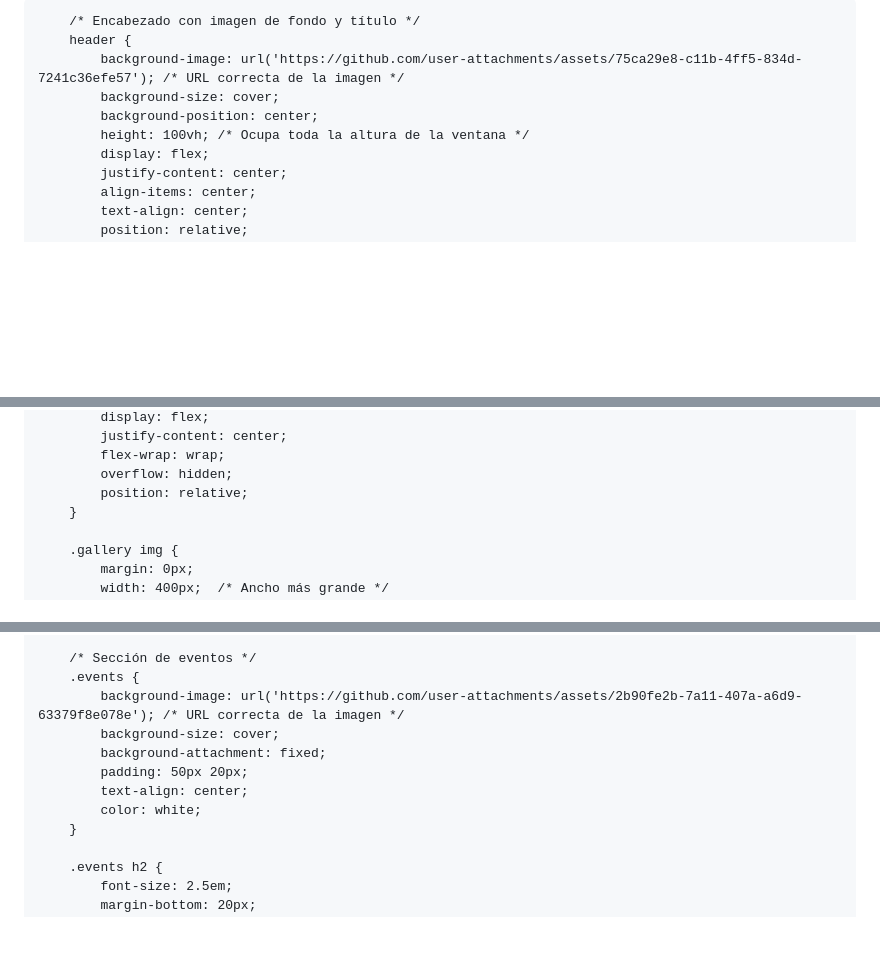
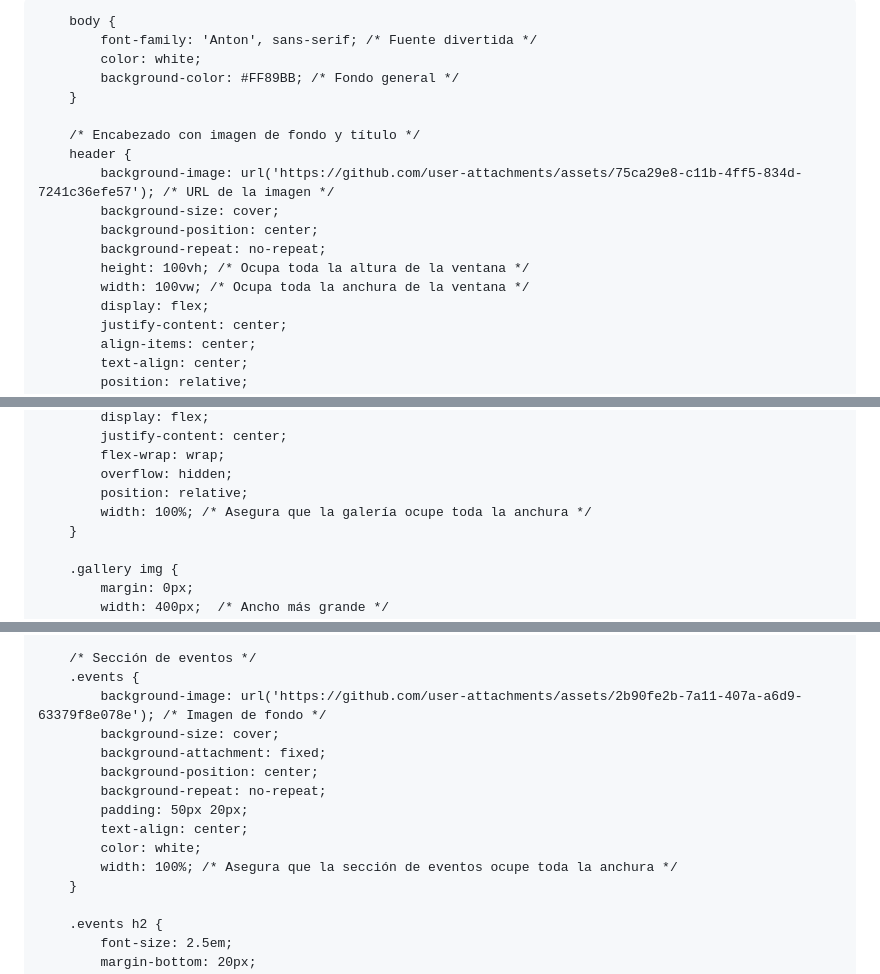
Before and after one commit to FatimaHurt/RunGirl, a Markdown page: README.md, 3 parts joined by grey strips. GitHub-like rendering; blank space fills up the shorter version.

Commit message:
version 4.md

```diff
--- a/README.md
+++ b/README.md
@@ -6,8 +6,14 @@
     <title>RunGirl</title>
     <link href="https://fonts.googleapis.com/css2?family=Anton&display=swap" rel="stylesheet">
     <style>
+        /* Asegúrate de que no haya márgenes ni padding en el html y body */
+        html, body {
+            margin: 0;
+            padding: 0;
+            height: 100%; /* Asegura que ocupe toda la altura de la pantalla */
+        }
+
         body {
-            margin: 0;
             font-family: 'Anton', sans-serif; /* Fuente divertida */
             color: white;
             background-color: #FF89BB; /* Fondo general */
@@ -15,10 +21,12 @@
 
         /* Encabezado con imagen de fondo y título */
         header {
-            background-image: url('https://github.com/user-attachments/assets/75ca29e8-c11b-4ff5-834d-7241c36efe57'); /* URL correcta de la imagen */
+            background-image: url('https://github.com/user-attachments/assets/75ca29e8-c11b-4ff5-834d-7241c36efe57'); /* URL de la imagen */
             background-size: cover;
             background-position: center;
+            background-repeat: no-repeat;
             height: 100vh; /* Ocupa toda la altura de la ventana */
+            width: 100vw; /* Ocupa toda la anchura de la ventana */
             display: flex;
             justify-content: center;
             align-items: center;
@@ -42,6 +50,7 @@
             flex-wrap: wrap;
             overflow: hidden;
             position: relative;
+            width: 100%; /* Asegura que la galería ocupe toda la anchura */
         }
 
         .gallery img {
@@ -86,12 +95,15 @@
 
         /* Sección de eventos */
         .events {
-            background-image: url('https://github.com/user-attachments/assets/2b90fe2b-7a11-407a-a6d9-63379f8e078e'); /* URL correcta de la imagen */
+            background-image: url('https://github.com/user-attachments/assets/2b90fe2b-7a11-407a-a6d9-63379f8e078e'); /* Imagen de fondo */
             background-size: cover;
             background-attachment: fixed;
+            background-position: center;
+            background-repeat: no-repeat;
             padding: 50px 20px;
             text-align: center;
             color: white;
+            width: 100%; /* Asegura que la sección de eventos ocupe toda la anchura */
         }
 
         .events h2 {
```
Also changed, not shown: other parts of README.md (+1 -0 lines).
